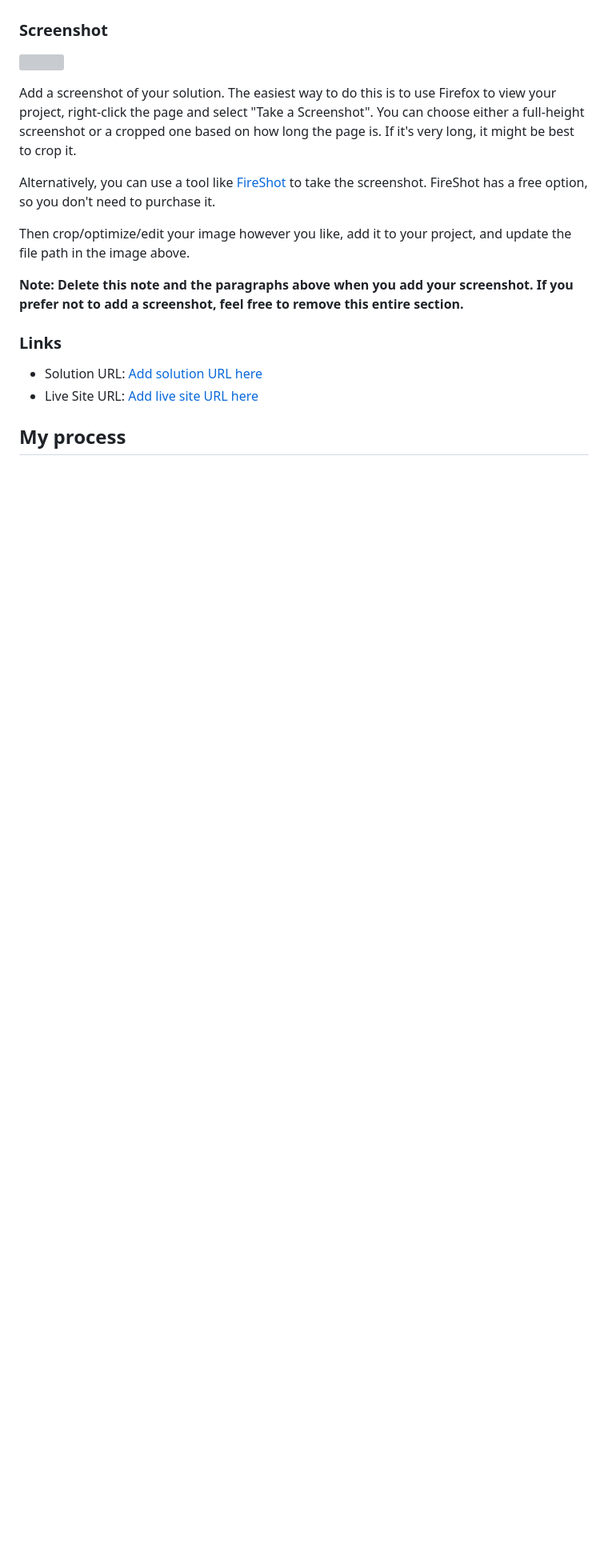
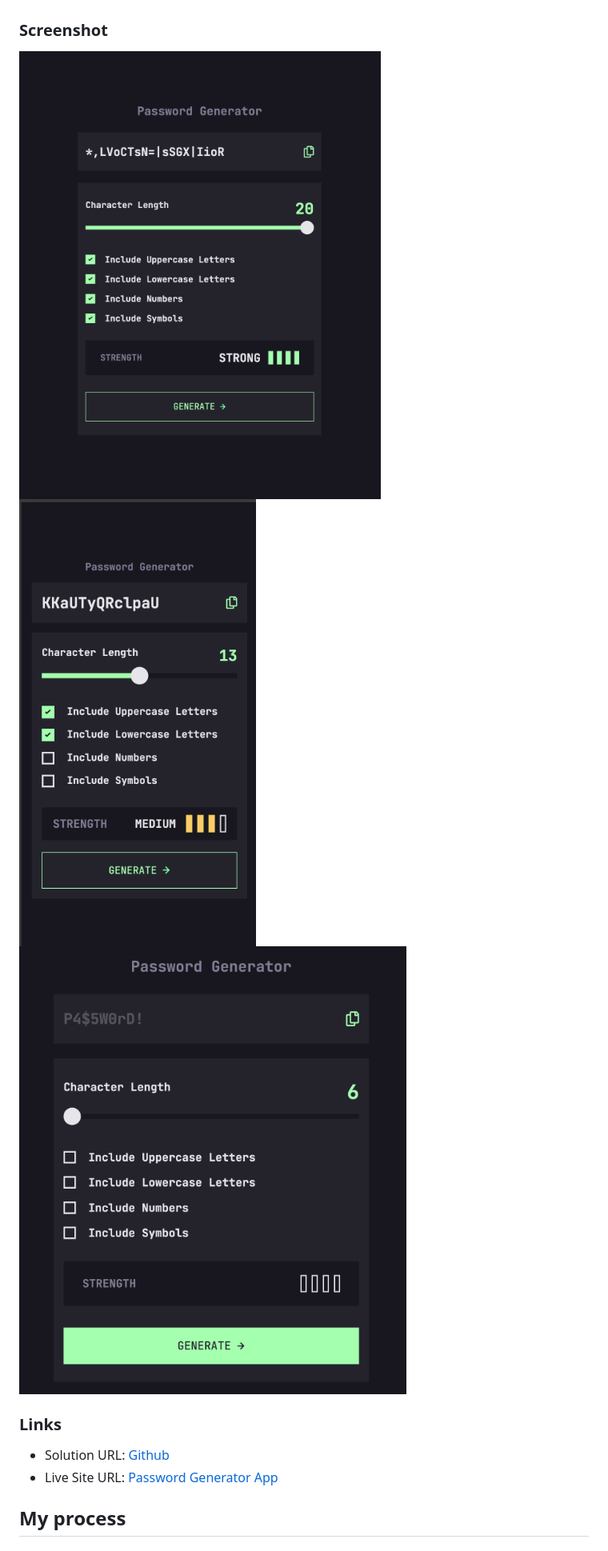
Before and after one commit to mroungou/password-generator-app, a Markdown page: README-template.md, the part around the change printed below. Shown: that part at 80% size. Drawn GitHub-style; pictures changed too: desktop.png (added), mobile.png (added), tablet.png (added); blank space fills up the shorter version; grey boxes are pictures that could not be loaded.

Commit message:
readme and screenshots

```diff
--- a/README-template.md
+++ b/README-template.md
@@ -32,20 +29,14 @@ Users should be able to:
 
 ### Screenshot
 
-![](./screenshot.jpg)
-
-Add a screenshot of your solution. The easiest way to do this is to use Firefox to view your project, right-click the page and select "Take a Screenshot". You can choose either a full-height screenshot or a cropped one based on how long the page is. If it's very long, it might be best to crop it.
-
-Alternatively, you can use a tool like [FireShot](https://getfireshot.com/) to take the screenshot. FireShot has a free option, so you don't need to purchase it.
-
-Then crop/optimize/edit your image however you like, add it to your project, and update the file path in the image above.
-
-**Note: Delete this note and the paragraphs above when you add your screenshot. If you prefer not to add a screenshot, feel free to remove this entire section.**
+![](./tablet.png)
+![](./mobile.png)
+![](./desktop.png)
 
 ### Links
 
-- Solution URL: [Add solution URL here](https://your-solution-url.com)
-- Live Site URL: [Add live site URL here](https://your-live-site-url.com)
+- Solution URL: [Github](https://github.com/mroungou/password-generator-app)
+- Live Site URL: [Password Generator App](https://mroungou.github.io/password-generator-app/)
 
 ## My process
 
```
Also changed, not shown: other parts of README-template.md (+22 -40 lines).
